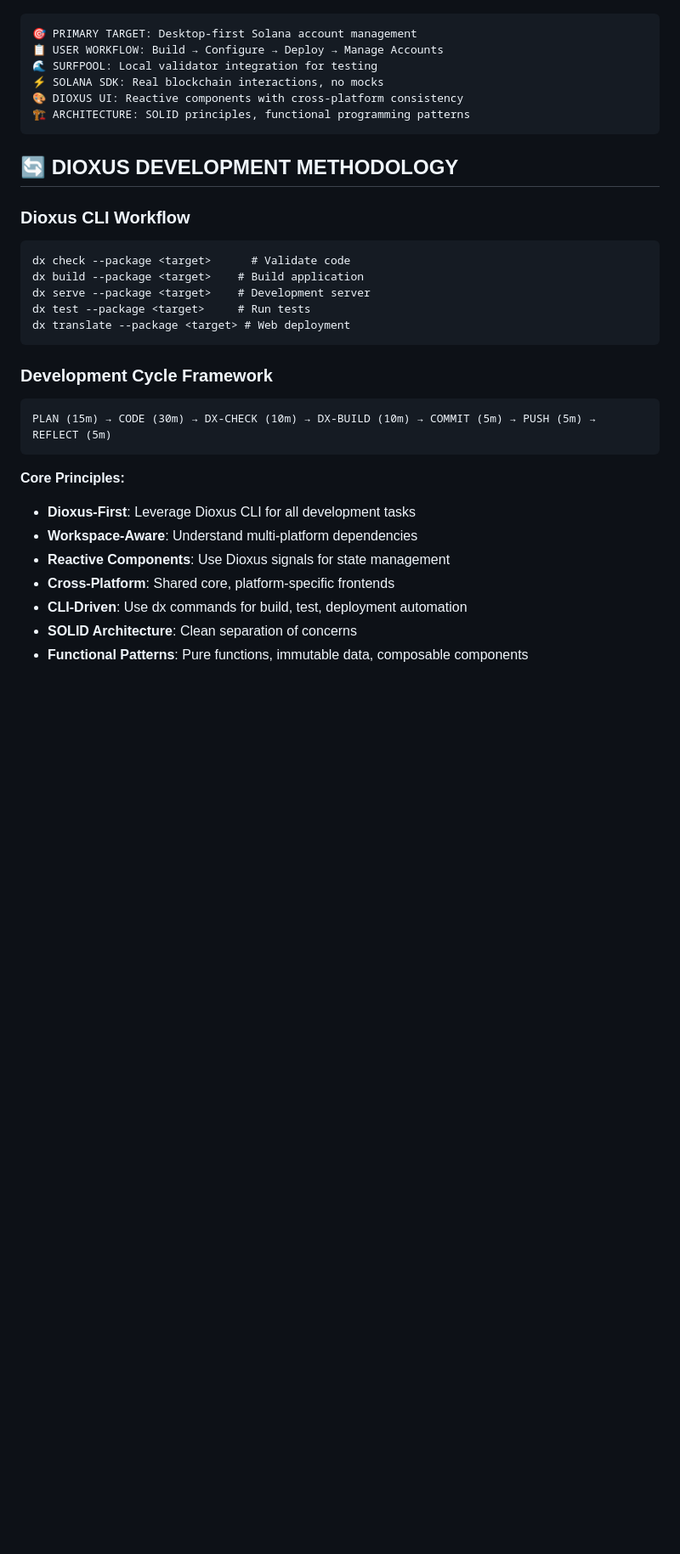
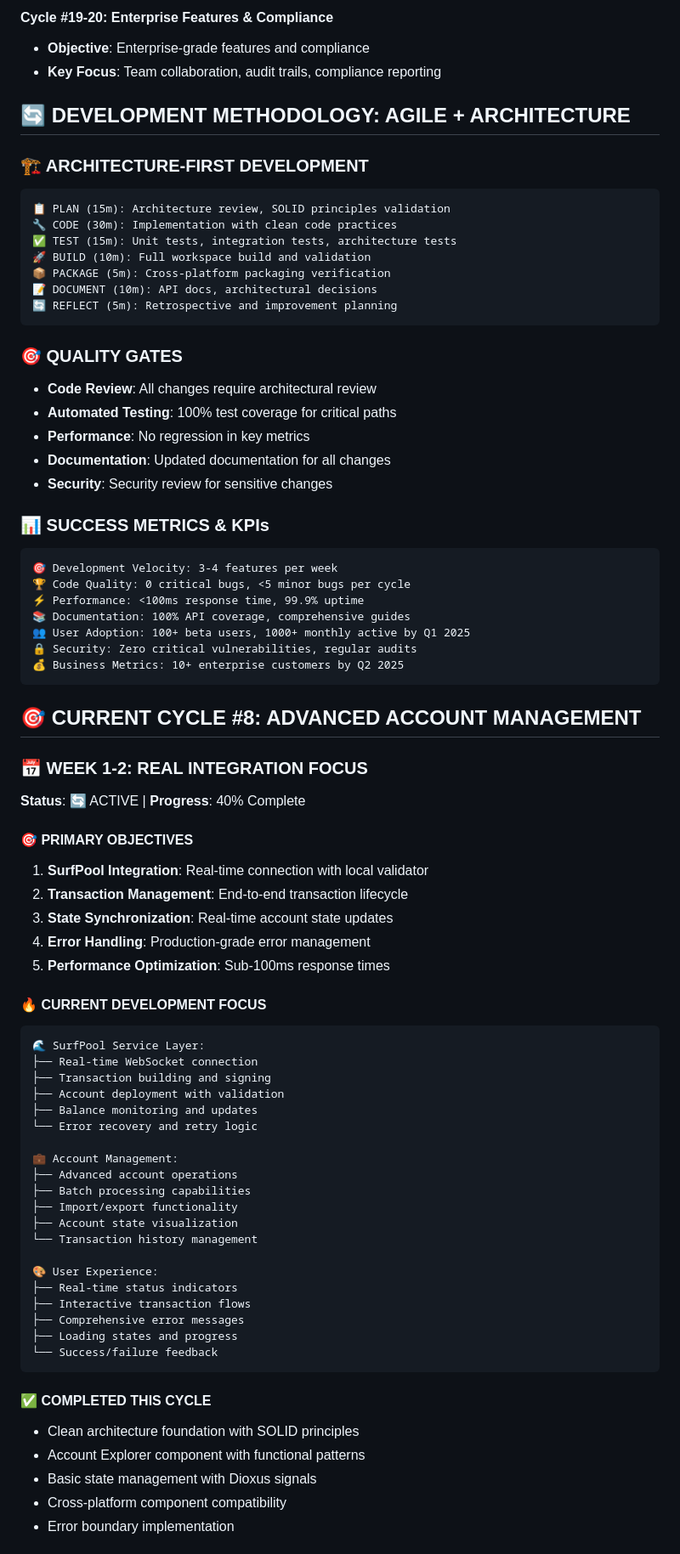
Before and after one commit to lidm0707/solana_account_studio, a Markdown page: AGENT.md, the part around the change printed below. Shown: that part at 85% size. Drawn GitHub-style; blank space fills up the shorter version.

````diff
--- a/AGENT.md
+++ b/AGENT.md
@@ -40,34 +132,78 @@ You are executing a **Dioxus CLI-driven development methodology** that leverages
+#### **Cycle #19-20: Enterprise Features & Compliance**
+- **Objective**: Enterprise-grade features and compliance
+- **Key Focus**: Team collaboration, audit trails, compliance reporting
+
+## 🔄 DEVELOPMENT METHODOLOGY: AGILE + ARCHITECTURE
+
+### **🏗️ ARCHITECTURE-FIRST DEVELOPMENT**
 ```
-🎯 PRIMARY TARGET: Desktop-first Solana account management
-📋 USER WORKFLOW: Build → Configure → Deploy → Manage Accounts
-🌊 SURFPOOL: Local validator integration for testing
-⚡ SOLANA SDK: Real blockchain interactions, no mocks
-🎨 DIOXUS UI: Reactive components with cross-platform consistency
-🏗️ ARCHITECTURE: SOLID principles, functional programming patterns
+📋 PLAN (15m): Architecture review, SOLID principles validation
+🔧 CODE (30m): Implementation with clean code practices
+✅ TEST (15m): Unit tests, integration tests, architecture tests
+🚀 BUILD (10m): Full workspace build and validation
+📦 PACKAGE (5m): Cross-platform packaging verification
+📝 DOCUMENT (10m): API docs, architectural decisions
+🔄 REFLECT (5m): Retrospective and improvement planning
 ```
 
-## 🔄 DIOXUS DEVELOPMENT METHODOLOGY
+### **🎯 QUALITY GATES**
+- **Code Review**: All changes require architectural review
+- **Automated Testing**: 100% test coverage for critical paths
+- **Performance**: No regression in key metrics
+- **Documentation**: Updated documentation for all changes
+- **Security**: Security review for sensitive changes
 
-### **Dioxus CLI Workflow**
+### **📊 SUCCESS METRICS & KPIs**
 ```
-dx check --package <target>      # Validate code
-dx build --package <target>    # Build application
-dx serve --package <target>    # Development server
-dx test --package <target>     # Run tests
-dx translate --package <target> # Web deployment
+🎯 Development Velocity: 3-4 features per week
+🏆 Code Quality: 0 critical bugs, <5 minor bugs per cycle
+⚡ Performance: <100ms response time, 99.9% uptime
+📚 Documentation: 100% API coverage, comprehensive guides
+👥 User Adoption: 100+ beta users, 1000+ monthly active by Q1 2025
+🔒 Security: Zero critical vulnerabilities, regular audits
+💰 Business Metrics: 10+ enterprise customers by Q2 2025
 ```
 
-### **Development Cycle Framework**
+## 🎯 CURRENT CYCLE #8: ADVANCED ACCOUNT MANAGEMENT
+
+### **📅 WEEK 1-2: REAL INTEGRATION FOCUS**
+**Status**: 🔄 ACTIVE | **Progress**: 40% Complete
+
+#### **🎯 PRIMARY OBJECTIVES**
+1. **SurfPool Integration**: Real-time connection with local validator
+2. **Transaction Management**: End-to-end transaction lifecycle
+3. **State Synchronization**: Real-time account state updates
+4. **Error Handling**: Production-grade error management
+5. **Performance Optimization**: Sub-100ms response times
+
+#### **🔥 CURRENT DEVELOPMENT FOCUS**
 ```
-PLAN (15m) → CODE (30m) → DX-CHECK (10m) → DX-BUILD (10m) → COMMIT (5m) → PUSH (5m) → REFLECT (5m)
+🌊 SurfPool Service Layer:
+├── Real-time WebSocket connection
+├── Transaction building and signing
+├── Account deployment with validation
+├── Balance monitoring and updates
+└── Error recovery and retry logic
+
+💼 Account Management:
+├── Advanced account operations
+├── Batch processing capabilities
+├── Import/export functionality
+├── Account state visualization
+└── Transaction history management
+
+🎨 User Experience:
+├── Real-time status indicators
+├── Interactive transaction flows
+├── Comprehensive error messages
+├── Loading states and progress
+└── Success/failure feedback
 ```
 
-**Core Principles:**
-- **Dioxus-First**: Leverage Dioxus CLI for all development tasks
-- **Workspace-Aware**: Understand multi-platform dependencies
-- **Reactive Components**: Use Dioxus signals for state management
-- **Cross-Platform**: Shared core, platform-specific frontends
-- **CLI-Driven**: Use dx commands for build, test, deployment automation
-- **SOLID Architecture**: Clean separation of concerns
-- **Functional Patterns**: Pure functions, immutable data, composable components
+#### **✅ COMPLETED THIS CYCLE**
+- Clean architecture foundation with SOLID principles
+- Account Explorer component with functional patterns
+- Basic state management with Dioxus signals
+- Cross-platform component compatibility
+- Error boundary implementation
 
````
Also changed, not shown: other parts of AGENT.md (+222 -278 lines).
